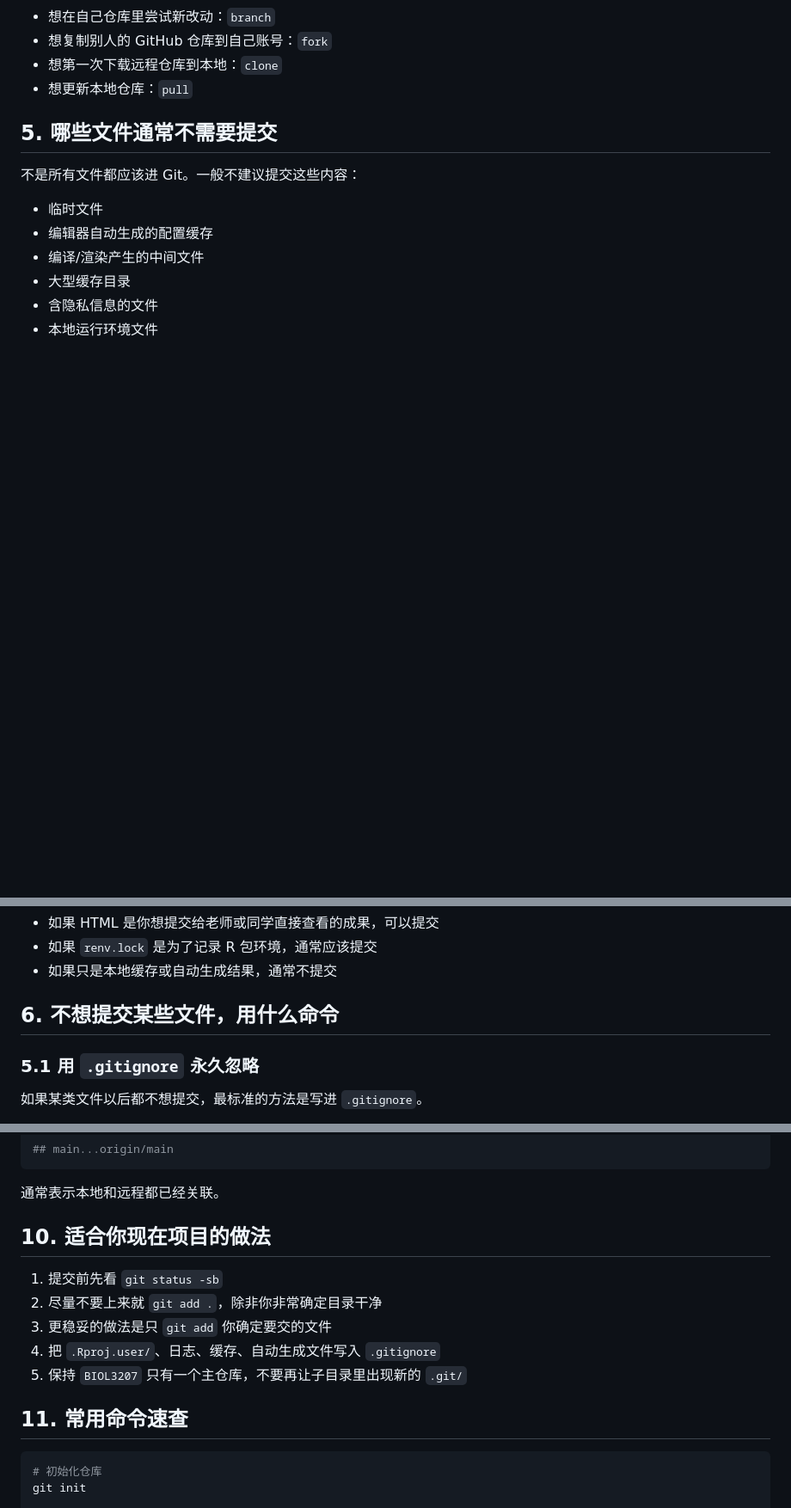
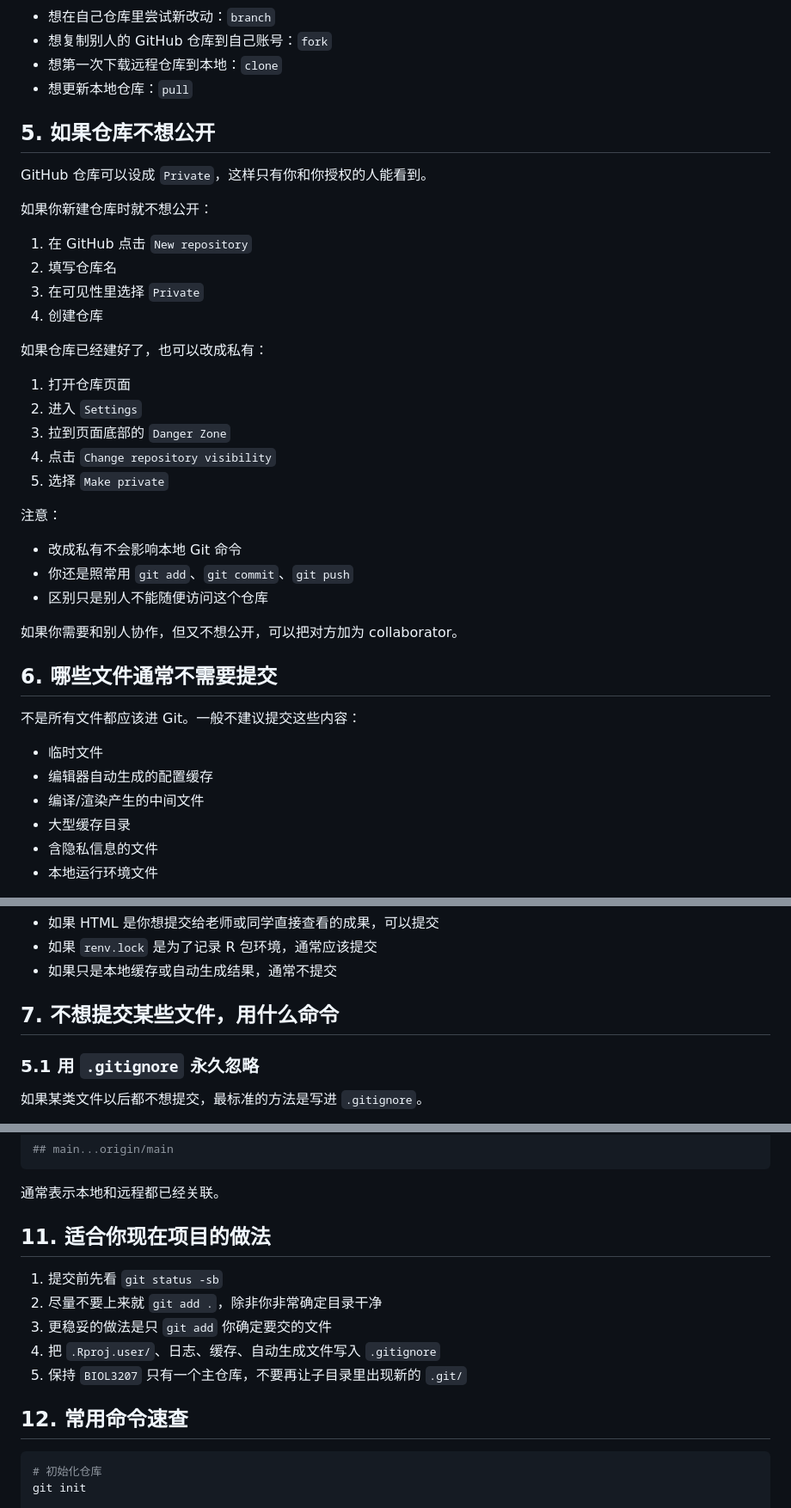
Before and after one commit to LijiayuDeng/BIOL3207, a Markdown page: Git_Quick_Notes.md, 3 parts joined by grey strips. Shown at 86% size. Drawn GitHub-style; blank space fills up the shorter version.

Commit message:
Update Git notes with private repo guidance

````diff
--- a/Git_Quick_Notes.md
+++ b/Git_Quick_Notes.md
@@ -257,7 +257,34 @@ git pull origin main
 - 想第一次下载远程仓库到本地：`clone`
 - 想更新本地仓库：`pull`
 
-## 5. 哪些文件通常不需要提交
+## 5. 如果仓库不想公开
+
+GitHub 仓库可以设成 `Private`，这样只有你和你授权的人能看到。
+
+如果你新建仓库时就不想公开：
+
+1. 在 GitHub 点击 `New repository`
+2. 填写仓库名
+3. 在可见性里选择 `Private`
+4. 创建仓库
+
+如果仓库已经建好了，也可以改成私有：
+
+1. 打开仓库页面
+2. 进入 `Settings`
+3. 拉到页面底部的 `Danger Zone`
+4. 点击 `Change repository visibility`
+5. 选择 `Make private`
+
+注意：
+
+- 改成私有不会影响本地 Git 命令
+- 你还是照常用 `git add`、`git commit`、`git push`
+- 区别只是别人不能随便访问这个仓库
+
+如果你需要和别人协作，但又不想公开，可以把对方加为 collaborator。
+
+## 6. 哪些文件通常不需要提交
 
 不是所有文件都应该进 Git。一般不建议提交这些内容：
 
@@ -284,7 +311,7 @@ git pull origin main
 - 如果 `renv.lock` 是为了记录 R 包环境，通常应该提交
 - 如果只是本地缓存或自动生成结果，通常不提交
 
-## 6. 不想提交某些文件，用什么命令
+## 7. 不想提交某些文件，用什么命令
 
 ### 5.1 用 `.gitignore` 永久忽略
 
@@ -457,7 +484,7 @@ git status -sb
 
 通常表示本地和远程都已经关联。
 
-## 10. 适合你现在项目的做法
+## 11. 适合你现在项目的做法
 
 1. 提交前先看 `git status -sb`
 2. 尽量不要上来就 `git add .`，除非你非常确定目录干净
@@ -465,7 +492,7 @@ git status -sb
 4. 把 `.Rproj.user/`、日志、缓存、自动生成文件写入 `.gitignore`
 5. 保持 `BIOL3207` 只有一个主仓库，不要再让子目录里出现新的 `.git/`
 
-## 11. 常用命令速查
+## 12. 常用命令速查
 
 ```bash
 # 初始化仓库
````
Also changed, not shown: other parts of Git_Quick_Notes.md (+3 -3 lines).
